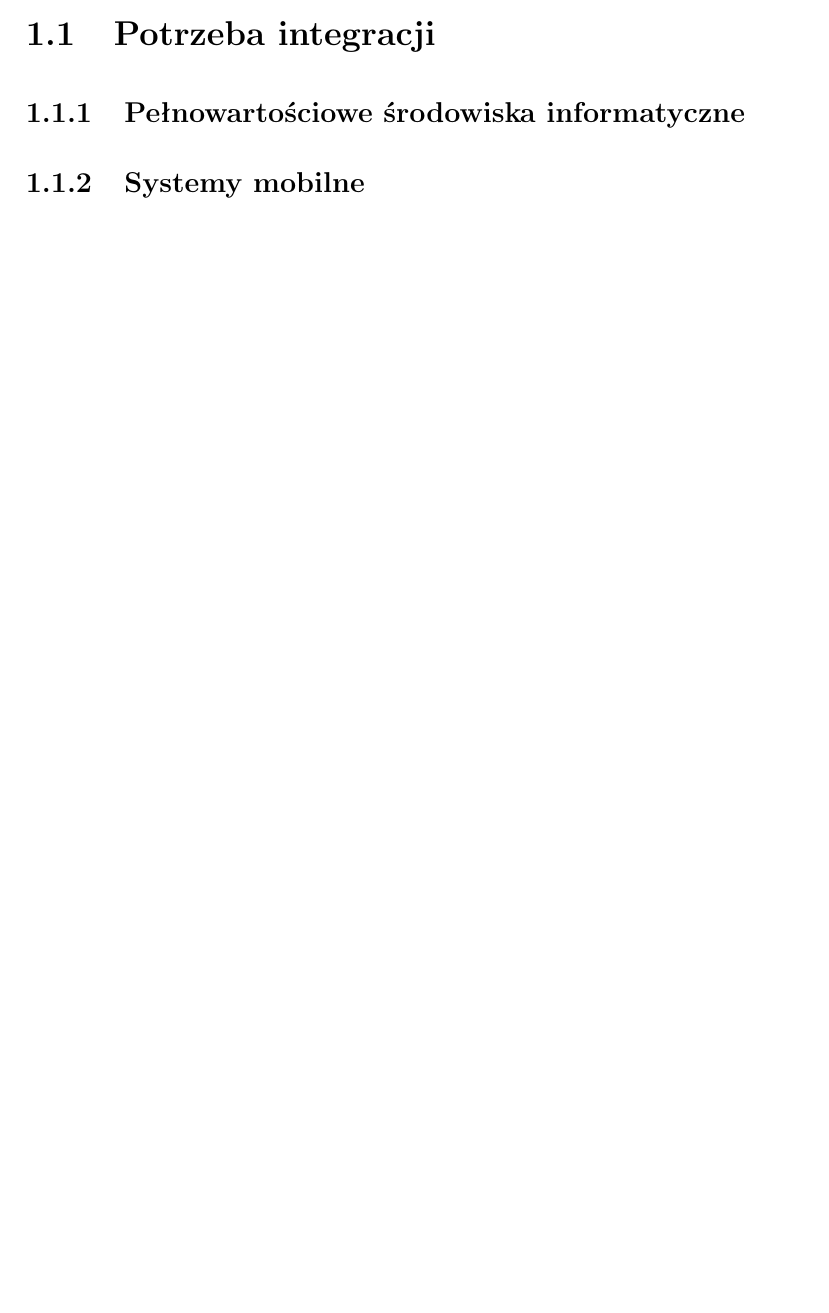
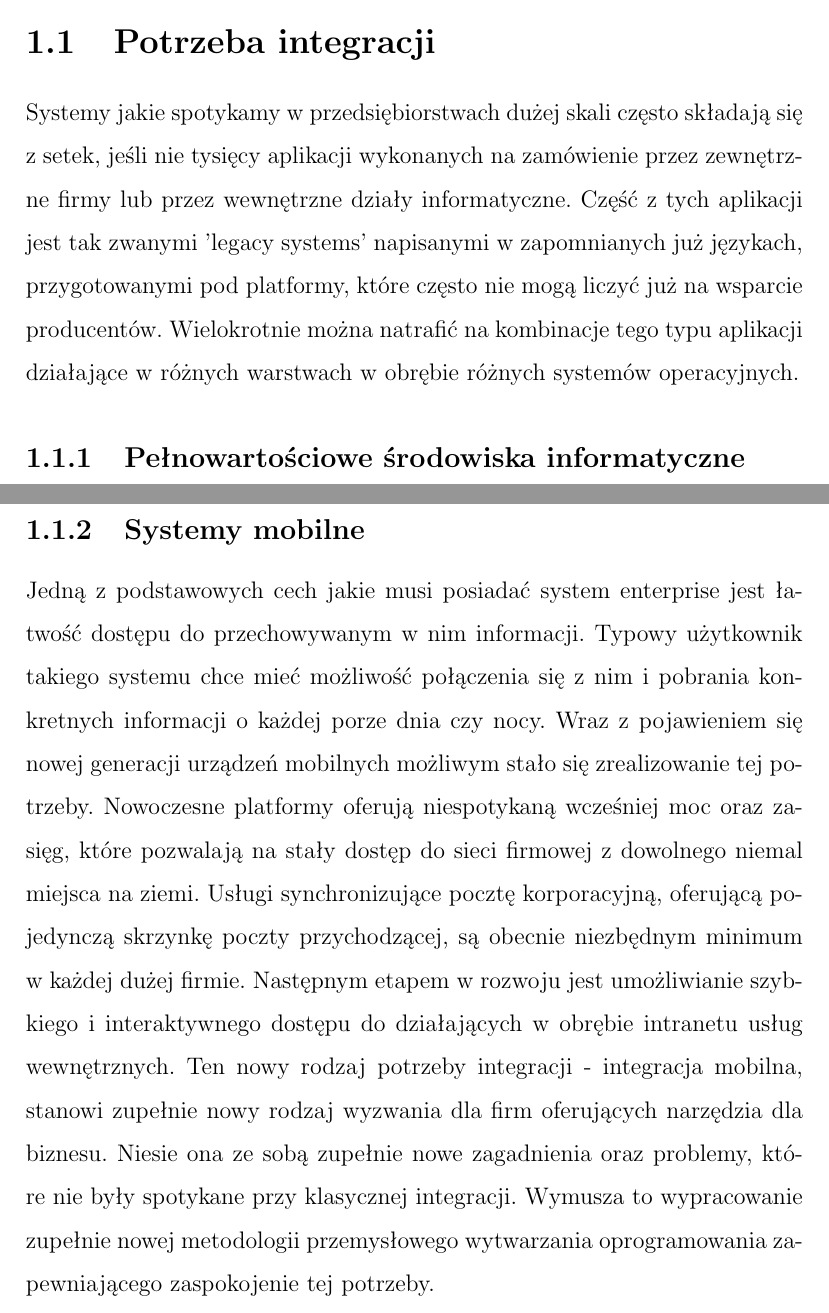
Before and after one commit to xiaoyangtao/force-based-graph, a LaTeX document (MGR/document.tex, which reads MGR/chapter1_1.tex): part of page 6 of 57 before the commit and two parts of pages 6 and 8 of 59 after it, the two joined at a grey line, cut so that both start at the same text, the shorter picture padded with empty space. Compiled offline with pdfLaTeX; the source files are stored in an older character set and shown here as Unicode.

Commit message:
Troche o potrzebie integracji klasyczno-mobilnej

```diff
--- a/MGR/chapter1_1.tex
+++ b/MGR/chapter1_1.tex
@@ -1,4 +1,12 @@
 \section{Potrzeba integracji}
+
+Systemy jakie spotykamy w przedsiębiorstwach dużej skali często składają się z
+setek, jeśli nie tysięcy aplikacji wykonanych na zamówienie przez zewnętrzne
+firmy lub przez wewnętrzne działy informatyczne. Część z tych aplikacji jest
+tak zwanymi 'legacy systems' napisanymi w zapomnianych już językach,
+przygotowanymi pod platformy, które często nie mogą liczyć już na wsparcie
+producentów. Wielokrotnie można natrafić na kombinacje tego typu aplikacji
+działające w różnych warstwach w obrębie różnych systemów operacyjnych.
 
 \subsection{Pełnowartościowe środowiska informatyczne}
 
@@ -5,0 +57,16 @@
+Jedną z podstawowych cech jakie musi posiadać system enterprise jest łatwość
+dostępu do przechowywanym w nim informacji. Typowy użytkownik takiego systemu
+chce mieć możliwość połączenia się z nim i pobrania konkretnych informacji o
+każdej porze dnia czy nocy. Wraz z pojawieniem się nowej generacji urządzeń
+mobilnych możliwym stało się zrealizowanie tej potrzeby. Nowoczesne platformy
+oferują niespotykaną wcześniej moc oraz zasięg, które pozwalają na stały dostęp
+do sieci firmowej z dowolnego niemal miejsca na ziemi. Usługi synchronizujące
+pocztę korporacyjną, oferującą pojedynczą skrzynkę poczty przychodzącej, są
+obecnie niezbędnym minimum w każdej dużej firmie. Następnym etapem w rozwoju
+jest umożliwianie szybkiego i interaktywnego dostępu do działających w obrębie
+intranetu usług wewnętrznych. Ten nowy rodzaj potrzeby integracji - integracja
+mobilna, stanowi zupełnie nowy rodzaj wyzwania dla firm oferujących narzędzia
+dla biznesu. Niesie ona ze sobą zupełnie nowe zagadnienia oraz problemy, które
+nie były spotykane przy klasycznej integracji. Wymusza to wypracowanie zupełnie
+nowej metodologii przemysłowego wytwarzania oprogramowania zapewniającego
+zaspokojenie tej potrzeby.
```
Also changed, not shown: MGR/chapter1_1.tex (43 more changed lines).
